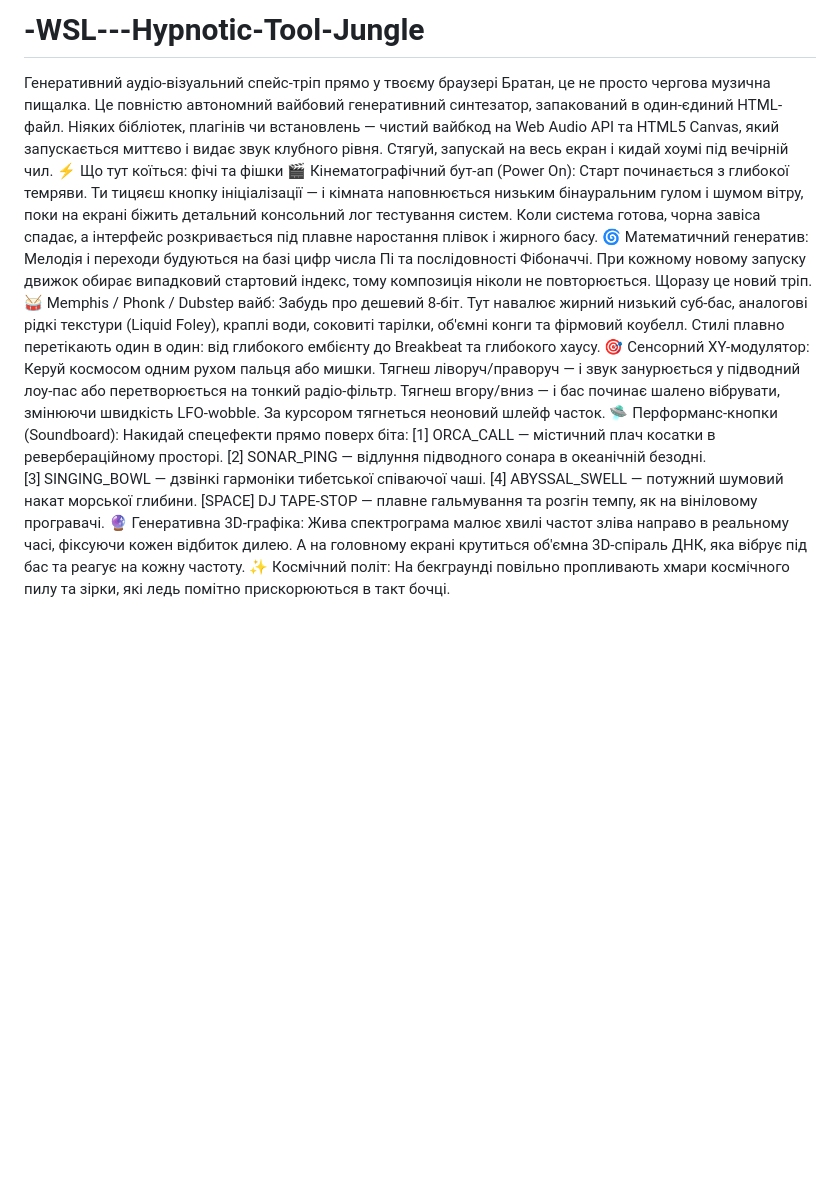
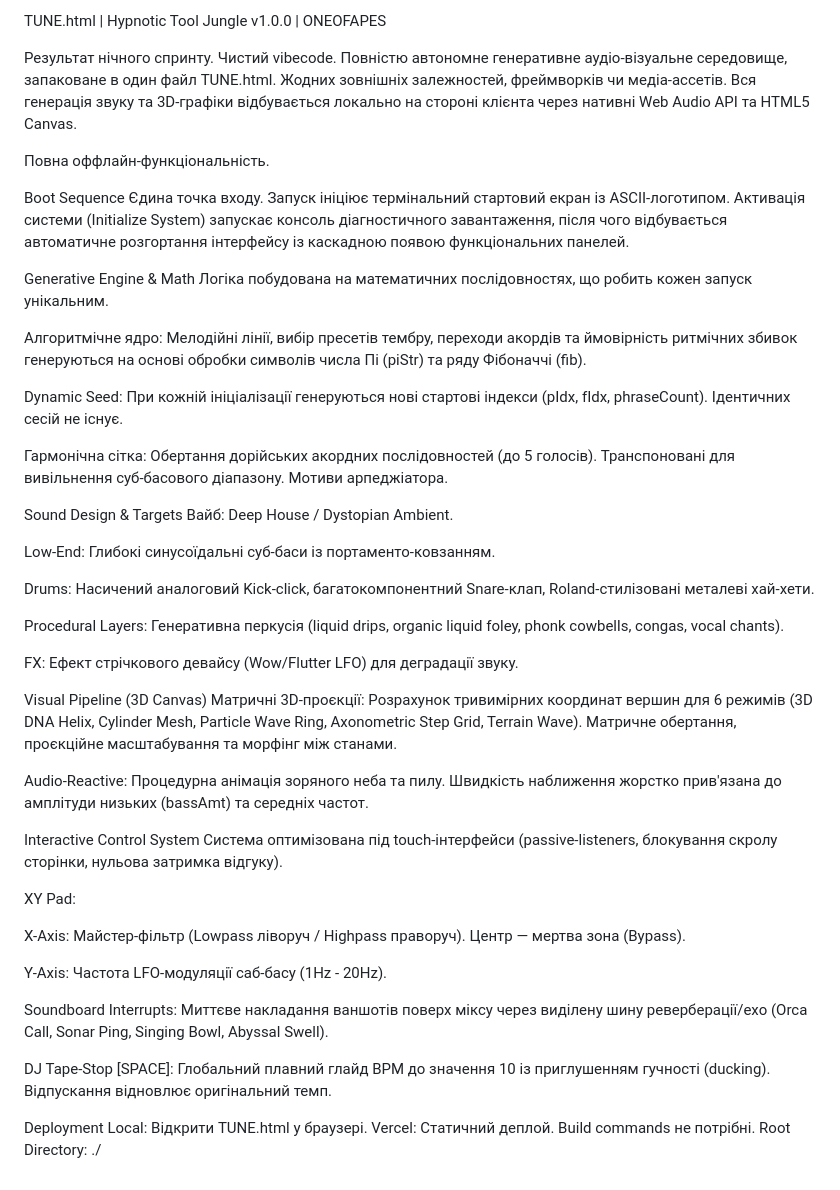
Before and after one commit to SativaMonkey/-WSL---Hypnotic-Tool-Jungle, a Markdown page: README.md, the part around the change. Rendered like a GitHub page; blank space fills up the shorter version.

Commit message:
Revise README with project overview and features
Updated README.md to include new features and project details.

```diff
--- a/README.md
+++ b/README.md
@@ -1,17 +1,51 @@
-# -WSL---Hypnotic-Tool-Jungle
-Генеративний аудіо-візуальний спейс-тріп прямо у твоєму браузері
-Братан, це не просто чергова музична пищалка. Це повністю автономний вайбовий генеративний синтезатор, запакований в один-єдиний HTML-файл. Ніяких бібліотек, плагінів чи встановлень — чистий вайбкод на Web Audio API та HTML5 Canvas, який запускається миттєво і видає звук клубного рівня.
-Стягуй, запускай на весь екран і кидай хоумі під вечірній чил.
-⚡️ Що тут коїться: фічі та фішки
-🎬 Кінематографічний бут-ап (Power On): Старт починається з глибокої темряви. Ти тицяєш кнопку ініціалізації — і кімната наповнюється низьким бінауральним гулом і шумом вітру, поки на екрані біжить детальний консольний лог тестування систем. Коли система готова, чорна завіса спадає, а інтерфейс розкривається під плавне наростання плівок і жирного басу.
-🌀 Математичний генератив: Мелодія і переходи будуються на базі цифр числа Пі та послідовності Фібоначчі. При кожному новому запуску движок обирає випадковий стартовий індекс, тому композиція ніколи не повторюється. Щоразу це новий тріп.
-🥁 Memphis / Phonk / Dubstep вайб: Забудь про дешевий 8-біт. Тут навалює жирний низький суб-бас, аналогові рідкі текстури (Liquid Foley), краплі води, соковиті тарілки, об'ємні конги та фірмовий коубелл. Стилі плавно перетікають один в один: від глибокого ембієнту до Breakbeat та глибокого хаусу.
-🎯 Сенсорний XY-модулятор: Керуй космосом одним рухом пальця або мишки. Тягнеш ліворуч/праворуч — і звук занурюється у підводний лоу-пас або перетворюється на тонкий радіо-фільтр. Тягнеш вгору/вниз — і бас починає шалено вібрувати, змінюючи швидкість LFO-wobble. За курсором тягнеться неоновий шлейф часток.
-🛸 Перформанс-кнопки (Soundboard): Накидай спецефекти прямо поверх біта:
-[1] ORCA_CALL — містичний плач косатки в ревербераційному просторі.
-[2] SONAR_PING — відлуння підводного сонара в океанічній безодні.
-[3] SINGING_BOWL — дзвінкі гармоніки тибетської співаючої чаші.
-[4] ABYSSAL_SWELL — потужний шумовий накат морської глибини.
-[SPACE] DJ TAPE-STOP — плавне гальмування та розгін темпу, як на вініловому програвачі.
-🔮 Генеративна 3D-графіка: Жива спектрограма малює хвилі частот зліва направо в реальному часі, фіксуючи кожен відбиток дилею. А на головному екрані крутиться об'ємна 3D-спіраль ДНК, яка вібрує під бас та реагує на кожну частоту.
-✨ Космічний політ: На бекграунді повільно пропливають хмари космічного пилу та зірки, які ледь помітно прискорюються в такт бочці.
+TUNE.html | Hypnotic Tool Jungle
+v1.0.0 | ONEOFAPES
+
+Результат нічного спринту. Чистий vibecode. Повністю автономне генеративне аудіо-візуальне середовище, запаковане в один файл TUNE.html. Жодних зовнішніх залежностей, фреймворків чи медіа-ассетів. Вся генерація звуку та 3D-графіки відбувається локально на стороні клієнта через нативні Web Audio API та HTML5 Canvas.
+
+Повна оффлайн-функціональність.
+
+Boot Sequence
+Єдина точка входу. Запуск ініціює термінальний стартовий екран із ASCII-логотипом. Активація системи (Initialize System) запускає консоль діагностичного завантаження, після чого відбувається автоматичне розгортання інтерфейсу із каскадною появою функціональних панелей.
+
+Generative Engine & Math
+Логіка побудована на математичних послідовностях, що робить кожен запуск унікальним.
+
+Алгоритмічне ядро: Мелодійні лінії, вибір пресетів тембру, переходи акордів та ймовірність ритмічних збивок генеруються на основі обробки символів числа Пі (piStr) та ряду Фібоначчі (fib).
+
+Dynamic Seed: При кожній ініціалізації генеруються нові стартові індекси (pIdx, fIdx, phraseCount). Ідентичних сесій не існує.
+
+Гармонічна сітка: Обертання дорійських акордних послідовностей (до 5 голосів). Транспоновані для вивільнення суб-басового діапазону. Мотиви арпеджіатора.
+
+Sound Design & Targets
+Вайб: Deep House / Dystopian Ambient.
+
+Low-End: Глибокі синусоїдальні суб-баси із портаменто-ковзанням.
+
+Drums: Насичений аналоговий Kick-click, багатокомпонентний Snare-клап, Roland-стилізовані металеві хай-хети.
+
+Procedural Layers: Генеративна перкусія (liquid drips, organic liquid foley, phonk cowbells, congas, vocal chants).
+
+FX: Ефект стрічкового девайсу (Wow/Flutter LFO) для деградації звуку.
+
+Visual Pipeline (3D Canvas)
+Матричні 3D-проєкції: Розрахунок тривимірних координат вершин для 6 режимів (3D DNA Helix, Cylinder Mesh, Particle Wave Ring, Axonometric Step Grid, Terrain Wave). Матричне обертання, проєкційне масштабування та морфінг між станами.
+
+Audio-Reactive: Процедурна анімація зоряного неба та пилу. Швидкість наближення жорстко прив'язана до амплітуди низьких (bassAmt) та середніх частот.
+
+Interactive Control System
+Система оптимізована під touch-інтерфейси (passive-listeners, блокування скролу сторінки, нульова затримка відгуку).
+
+XY Pad:
+
+X-Axis: Майстер-фільтр (Lowpass ліворуч / Highpass праворуч). Центр — мертва зона (Bypass).
+
+Y-Axis: Частота LFO-модуляції саб-басу (1Hz - 20Hz).
+
+Soundboard Interrupts: Миттєве накладання ваншотів поверх міксу через виділену шину реверберації/ехо (Orca Call, Sonar Ping, Singing Bowl, Abyssal Swell).
+
+DJ Tape-Stop [SPACE]: Глобальний плавний глайд BPM до значення 10 із приглушенням гучності (ducking). Відпускання відновлює оригінальний темп.
+
+Deployment
+Local: Відкрити TUNE.html у браузері.
+Vercel: Статичний деплой. Build commands не потрібні. Root Directory: ./
```
